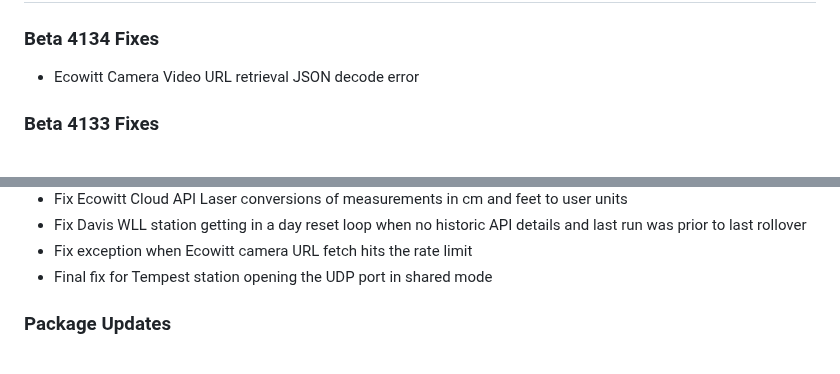
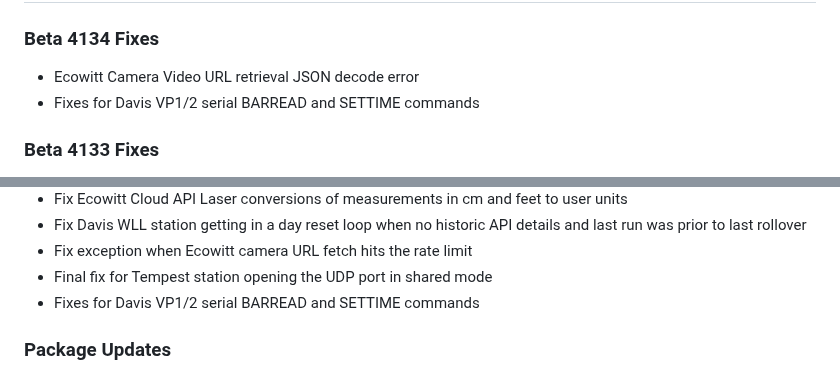
Before and after one commit to cumulusmx/CumulusMX, a Markdown page: CHANGELOG.md, 2 parts joined by grey strips. Drawn GitHub-style.

Commit message:
Changelog

```diff
--- a/CHANGELOG.md
+++ b/CHANGELOG.md
@@ -15,6 +15,7 @@ Alternatively view it [online on GitHub](https://github.com/cumulusmx/CumulusMX/
 ### Beta 4134 Fixes
 
 - Ecowitt Camera Video URL retrieval JSON decode error
+- Fixes for Davis VP1/2 serial BARREAD and SETTIME commands
 
 ### Beta 4133 Fixes
 
@@ -102,6 +103,7 @@ Alternatively view it [online on GitHub](https://github.com/cumulusmx/CumulusMX/
 - Fix Davis WLL station getting in a day reset loop when no historic API details and last run was prior to last rollover
 - Fix exception when Ecowitt camera URL fetch hits the rate limit
 - Final fix for Tempest station opening the UDP port in shared mode
+- Fixes for Davis VP1/2 serial BARREAD and SETTIME commands
 
 
 ### Package Updates
```
